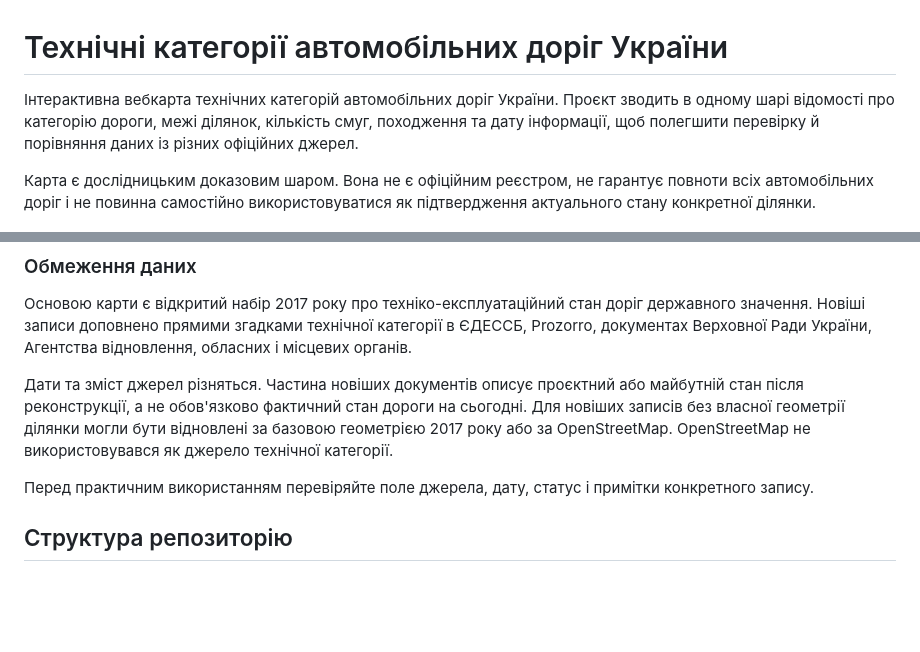
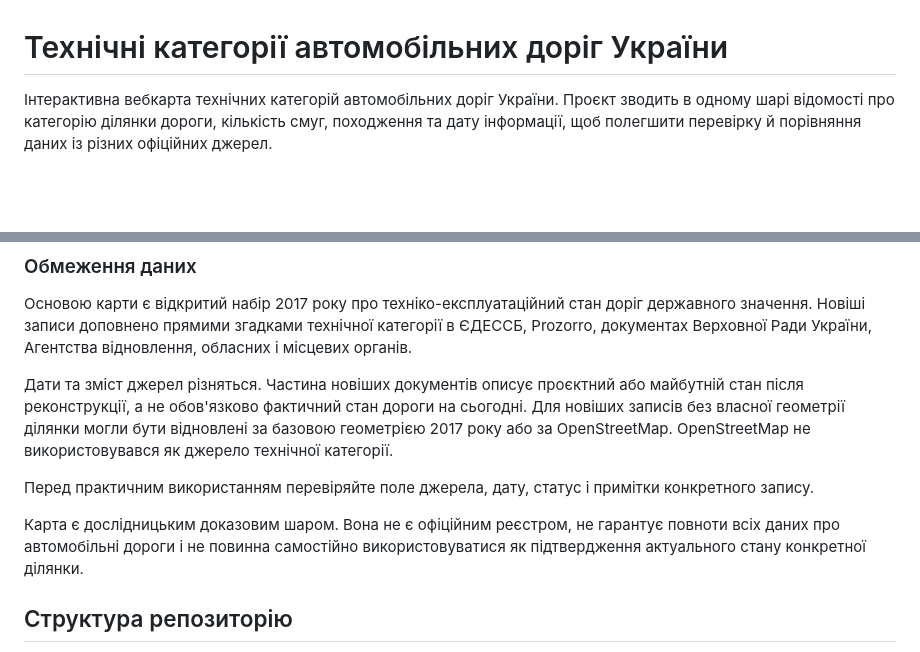
Before and after one commit to suprun/ukraine-road-categories-map, a Markdown page: README.md, 2 parts joined by grey strips. Rendered like a GitHub page; blank space fills up the shorter version.

Commit message:
fix: correct wording in README for clarity

```diff
--- a/README.md
+++ b/README.md
@@ -1,8 +1,6 @@
 # Технічні категорії автомобільних доріг України
 
-Інтерактивна вебкарта технічних категорій автомобільних доріг України. Проєкт зводить в одному шарі відомості про категорію дороги, межі ділянок, кількість смуг, походження та дату інформації, щоб полегшити перевірку й порівняння даних із різних офіційних джерел.
-
-Карта є дослідницьким доказовим шаром. Вона не є офіційним реєстром, не гарантує повноти всіх автомобільних доріг і не повинна самостійно використовуватися як підтвердження актуального стану конкретної ділянки.
+Інтерактивна вебкарта технічних категорій автомобільних доріг України. Проєкт зводить в одному шарі відомості про категорію ділянки дороги, кількість смуг, походження та дату інформації, щоб полегшити перевірку й порівняння даних із різних офіційних джерел.
 
 ![Інтерактивна карта технічних категорій автомобільних доріг України](preview.png)
 
@@ -33,6 +31,8 @@
 Дати та зміст джерел різняться. Частина новіших документів описує проєктний або майбутній стан після реконструкції, а не обов'язково фактичний стан дороги на сьогодні. Для новіших записів без власної геометрії ділянки могли бути відновлені за базовою геометрією 2017 року або за OpenStreetMap. OpenStreetMap не використовувався як джерело технічної категорії.
 
 Перед практичним використанням перевіряйте поле джерела, дату, статус і примітки конкретного запису.
+
+Карта є дослідницьким доказовим шаром. Вона не є офіційним реєстром, не гарантує повноти всіх даних про автомобільні дороги і не повинна самостійно використовуватися як підтвердження актуального стану конкретної ділянки.
 
 ## Структура репозиторію
 
```
